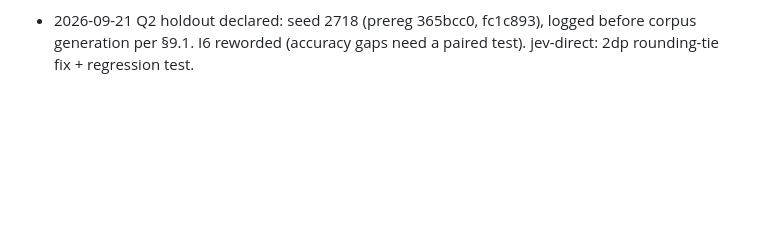
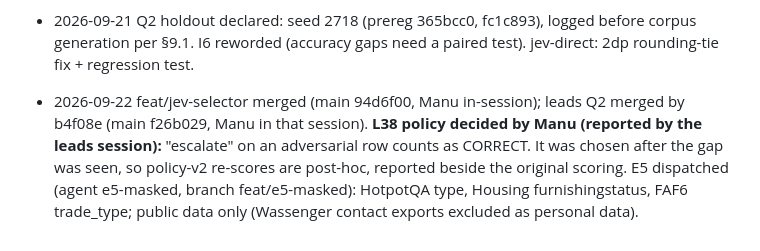
Before and after one commit to manutej/JEV-works, a Markdown page: META-PLAN.md, the part around the change. GitHub-like rendering; blank space fills up the shorter version.

Commit message:
log: merges, L38 policy (Manu, via leads session), E5 dispatched
Co-Authored-By: Claude Opus 5 (1M context) <noreply@anthropic.com>

```diff
--- a/META-PLAN.md
+++ b/META-PLAN.md
@@ -184,3 +184,7 @@ parallel lane-sets exercised: 0 (serial loop); external stakeholders: none beyon
 - 2026-09-21 loop tick: dashboard rebuilt (4074056); U8 dispatched to agent p6-entropy (pre-registered, fit/test split with a disjointness check). U10 now belongs to the siblings-survey session.
 - 2026-09-21 leads merged to main 0cefc2d (Manu approved). feat/jev-selector rebased on it (tsc OK, leads tests 11/11). U9: six corrections from leads HANDOFF §6 applied; retro plan changes 1–4 adopted into §9.
 - 2026-09-21 Q2 holdout declared: seed 2718 (prereg 365bcc0, fc1c893), logged before corpus generation per §9.1. I6 reworded (accuracy gaps need a paired test). jev-direct: 2dp rounding-tie fix + regression test.
+- 2026-09-22 feat/jev-selector merged (main 94d6f00, Manu in-session); leads Q2 merged by b4f08e (main f26b029, Manu in that session).
+  **L38 policy decided by Manu (reported by the leads session):** "escalate" on an adversarial row counts as CORRECT. It was chosen
+  after the gap was seen, so policy-v2 re-scores are post-hoc, reported beside the original scoring. E5 dispatched (agent e5-masked, branch
+  feat/e5-masked): HotpotQA type, Housing furnishingstatus, FAF6 trade_type; public data only (Wassenger contact exports excluded as personal data).
```
Also changed, not shown: handoffs/NEXT-ROUND.md (+3 -3 lines).
